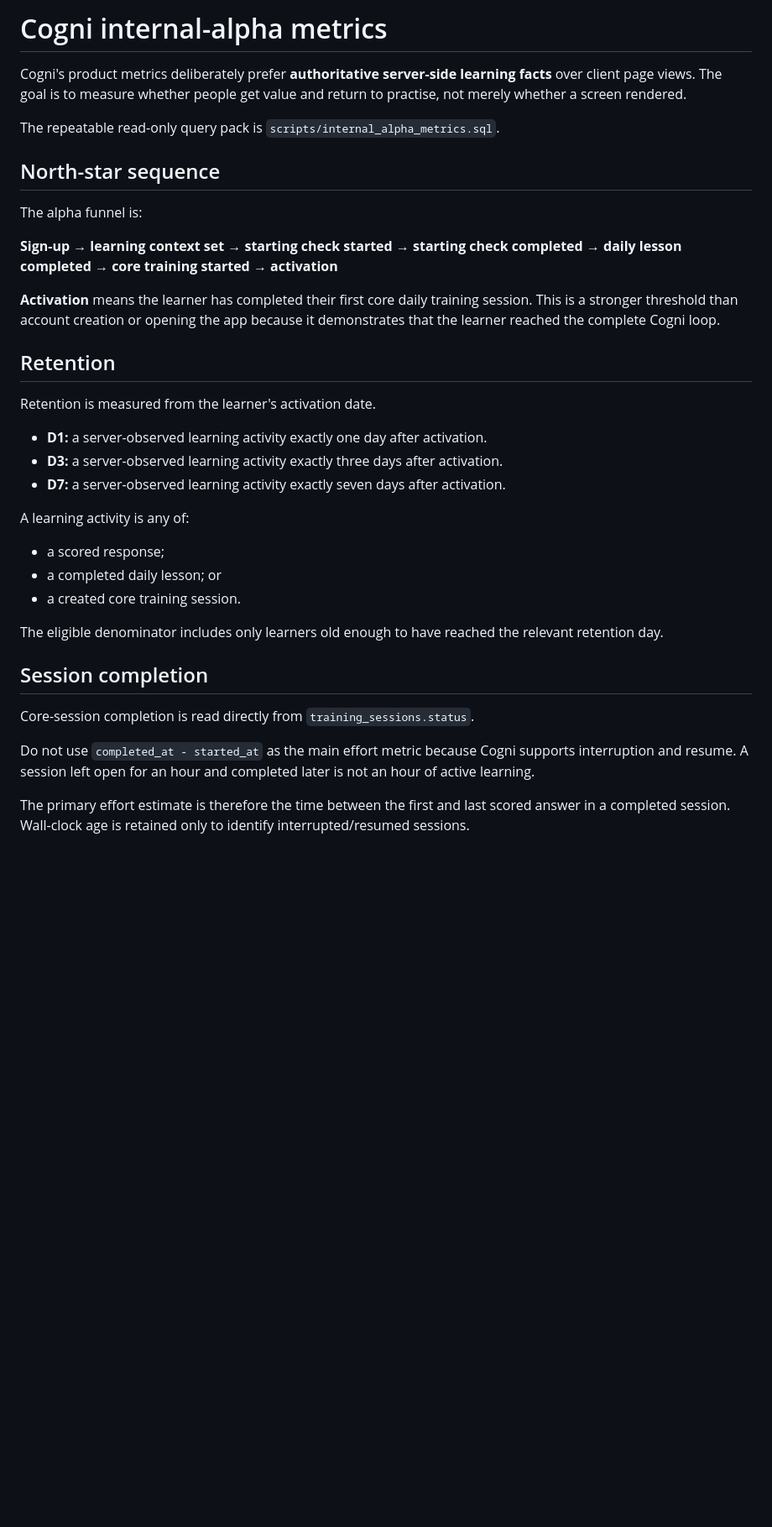
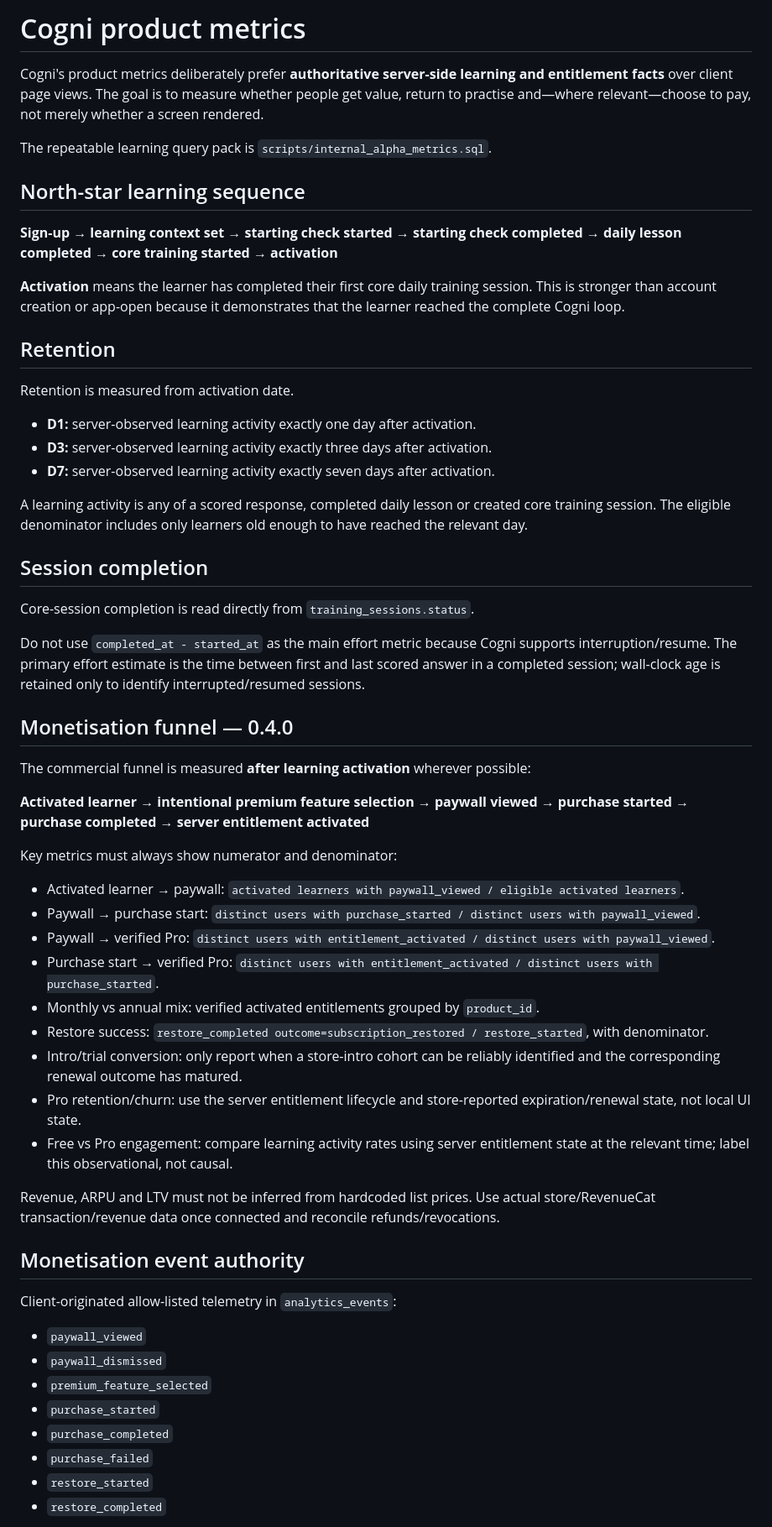
Before and after one commit to robert8p/clearframe-mvp, a Markdown page: METRICS.md, the part around one of its changes. Shown at 84% size. Drawn GitHub-style; blank space fills up the shorter version.

Commit message:
Define authoritative Cogni monetisation metrics

```diff
--- a/METRICS.md
+++ b/METRICS.md
@@ -1,37 +1,61 @@
-# Cogni internal-alpha metrics
+# Cogni product metrics
 
-Cogni's product metrics deliberately prefer **authoritative server-side learning facts** over client page views. The goal is to measure whether people get value and return to practise, not merely whether a screen rendered.
+Cogni's product metrics deliberately prefer **authoritative server-side learning and entitlement facts** over client page views. The goal is to measure whether people get value, return to practise and—where relevant—choose to pay, not merely whether a screen rendered.
 
-The repeatable read-only query pack is `scripts/internal_alpha_metrics.sql`.
+The repeatable learning query pack is `scripts/internal_alpha_metrics.sql`.
 
-## North-star sequence
-
-The alpha funnel is:
+## North-star learning sequence
 
 **Sign-up → learning context set → starting check started → starting check completed → daily lesson completed → core training started → activation**
 
-**Activation** means the learner has completed their first core daily training session. This is a stronger threshold than account creation or opening the app because it demonstrates that the learner reached the complete Cogni loop.
+**Activation** means the learner has completed their first core daily training session. This is stronger than account creation or app-open because it demonstrates that the learner reached the complete Cogni loop.
 
 ## Retention
 
-Retention is measured from the learner's activation date.
+Retention is measured from activation date.
 
-- **D1:** a server-observed learning activity exactly one day after activation.
-- **D3:** a server-observed learning activity exactly three days after activation.
-- **D7:** a server-observed learning activity exactly seven days after activation.
+- **D1:** server-observed learning activity exactly one day after activation.
+- **D3:** server-observed learning activity exactly three days after activation.
+- **D7:** server-observed learning activity exactly seven days after activation.
 
-A learning activity is any of:
-
-- a scored response;
-- a completed daily lesson; or
-- a created core training session.
-
-The eligible denominator includes only learners old enough to have reached the relevant retention day.
+A learning activity is any of a scored response, completed daily lesson or created core training session. The eligible denominator includes only learners old enough to have reached the relevant day.
 
 ## Session completion
 
 Core-session completion is read directly from `training_sessions.status`.
 
-Do not use `completed_at - started_at` as the main effort metric because Cogni supports interruption and resume. A session left open for an hour and completed later is not an hour of active learning.
+Do not use `completed_at - started_at` as the main effort metric because Cogni supports interruption/resume. The primary effort estimate is the time between first and last scored answer in a completed session; wall-clock age is retained only to identify interrupted/resumed sessions.
 
-The primary effort estimate is therefore the time between the first and last scored answer in a completed session. Wall-clock age is retained only to identify interrupted/resumed sessions.
+## Monetisation funnel — 0.4.0
+
+The commercial funnel is measured **after learning activation** wherever possible:
+
+**Activated learner → intentional premium feature selection → paywall viewed → purchase started → purchase completed → server entitlement activated**
+
+Key metrics must always show numerator and denominator:
+
+- Activated learner → paywall: `activated learners with paywall_viewed / eligible activated learners`.
+- Paywall → purchase start: `distinct users with purchase_started / distinct users with paywall_viewed`.
+- Paywall → verified Pro: `distinct users with entitlement_activated / distinct users with paywall_viewed`.
+- Purchase start → verified Pro: `distinct users with entitlement_activated / distinct users with purchase_started`.
+- Monthly vs annual mix: verified activated entitlements grouped by `product_id`.
+- Restore success: `restore_completed outcome=subscription_restored / restore_started`, with denominator.
+- Intro/trial conversion: only report when a store-intro cohort can be reliably identified and the corresponding renewal outcome has matured.
+- Pro retention/churn: use the server entitlement lifecycle and store-reported expiration/renewal state, not local UI state.
+- Free vs Pro engagement: compare learning activity rates using server entitlement state at the relevant time; label this observational, not causal.
+
+Revenue, ARPU and LTV must not be inferred from hardcoded list prices. Use actual store/RevenueCat transaction/revenue data once connected and reconcile refunds/revocations.
+
+## Monetisation event authority
+
+Client-originated allow-listed telemetry in `analytics_events`:
+
+- `paywall_viewed`
+- `paywall_dismissed`
+- `premium_feature_selected`
+- `purchase_started`
+- `purchase_completed`
+- `purchase_failed`
+- `restore_started`
+- `restore_completed`
+
```
Also changed, not shown: other parts of METRICS.md (+22 -5 lines).
